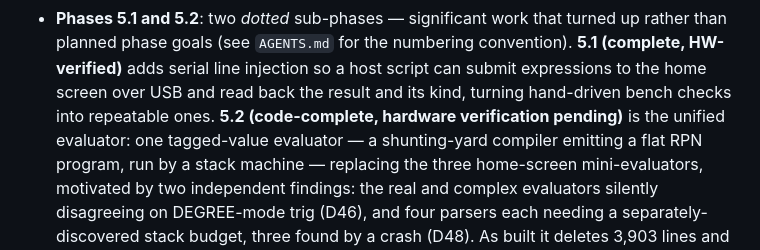
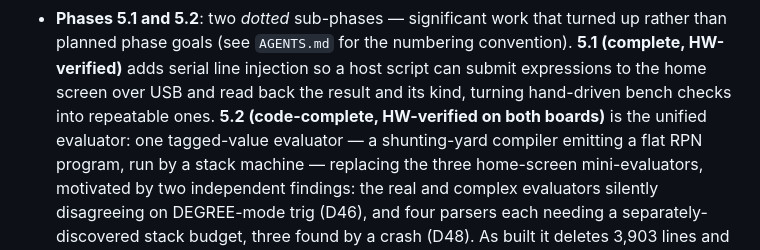
Before and after one commit to beapig/graphite_picocalc_gc_luckfox_lyra, a Markdown page: README.md, the part around the change. GitHub-like rendering.

Commit message:
docs(readme): 5.2 is hardware-verified on both boards
5.2.12 completed on the Pico 2 and the Pico 1 (D52), so "hardware verification
pending" is stale. Phase status itself is unchanged — 5.2 is not closed, because
M2/M6's recorded regressions are a judgement call still to be made.

```diff
--- a/README.md
+++ b/README.md
@@ -108,8 +108,8 @@ TI-83/84-inspired graphing calculator firmware for the [ClockworkPi PicoCalc](ht
   numbering convention). **5.1 (complete, HW-verified)** adds serial line
   injection so a host script can submit expressions to the home screen over
   USB and read back the result and its kind, turning hand-driven bench
-  checks into repeatable ones. **5.2 (code-complete, hardware verification
-  pending)** is the unified evaluator: one tagged-value evaluator — a
+  checks into repeatable ones. **5.2 (code-complete, HW-verified on both
+  boards)** is the unified evaluator: one tagged-value evaluator — a
   shunting-yard compiler emitting a flat RPN program, run by a stack machine
   — replacing the three home-screen mini-evaluators, motivated by two
   independent findings: the real and complex evaluators silently disagreeing
```
